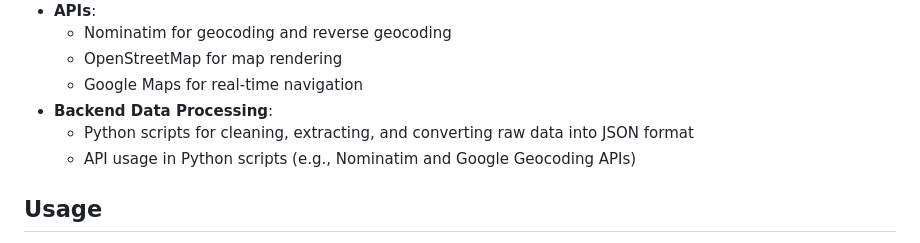
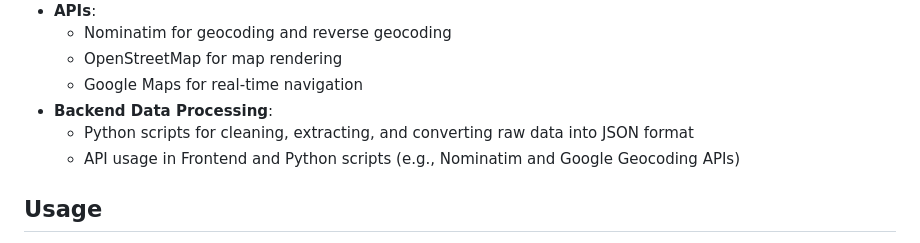
Before and after one commit to recursiverob/SpoutScout, a Markdown page: README.md, the part around the change. Rendered like a GitHub page.

```diff
--- a/README.md
+++ b/README.md
@@ -28,7 +28,7 @@ SpoutScout is an interactive web app that maps and displays over 4,500+ accessib
   - Google Maps for real-time navigation
 - **Backend Data Processing**:
   - Python scripts for cleaning, extracting, and converting raw data into JSON format
-  - API usage in Python scripts (e.g., Nominatim and Google Geocoding APIs)
+  - API usage in Frontend and Python scripts (e.g., Nominatim and Google Geocoding APIs)
 
 ## Usage
 
```
